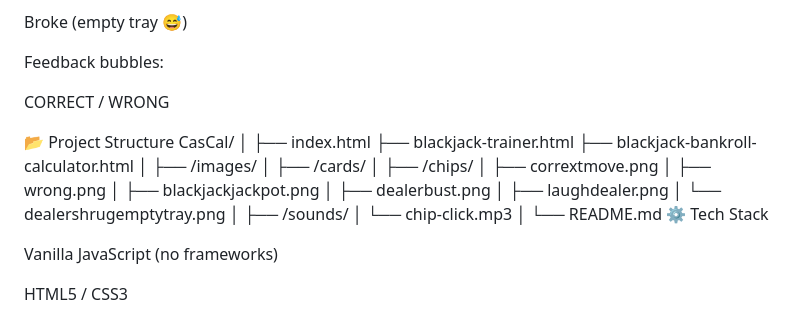
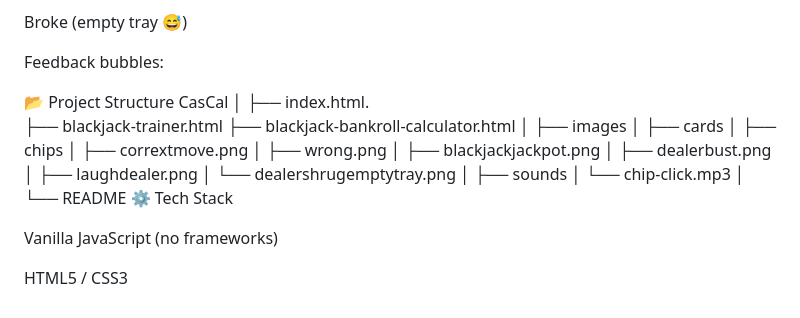
Before and after one commit to shelialynn304/cashcal, a Markdown page: README.md, the part around the change. GitHub-like rendering.

```diff
--- a/README.md
+++ b/README.md
@@ -83,18 +83,17 @@ Broke (empty tray 😅)
 
 Feedback bubbles:
 
-CORRECT / WRONG
 
 📂 Project Structure
-CasCal/
+CasCal
 │
-├── index.html
+├── index.html.
 ├── blackjack-trainer.html
 ├── blackjack-bankroll-calculator.html
 │
-├── /images/
-│   ├── /cards/
-│   ├── /chips/
+├── images
+│   ├── cards
+│   ├── chips
 │   ├── corrextmove.png
 │   ├── wrong.png
 │   ├── blackjackjackpot.png
@@ -102,10 +101,10 @@ CasCal/
 │   ├── laughdealer.png
 │   └── dealershrugemptytray.png
 │
-├── /sounds/
+├── sounds
 │   └── chip-click.mp3
 │
-└── README.md
+└── README
 ⚙️ Tech Stack
 
 Vanilla JavaScript (no frameworks)
```
